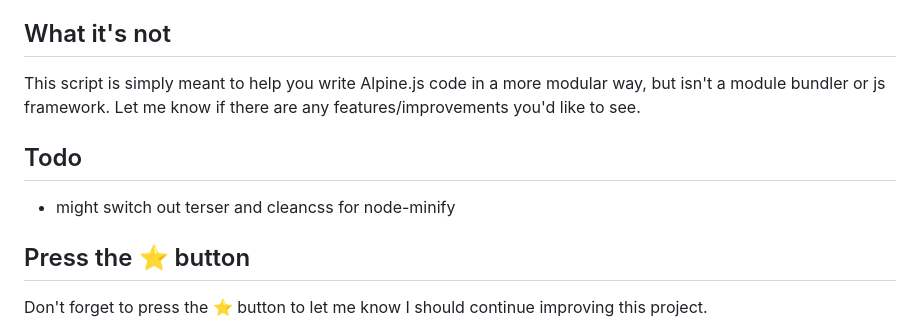
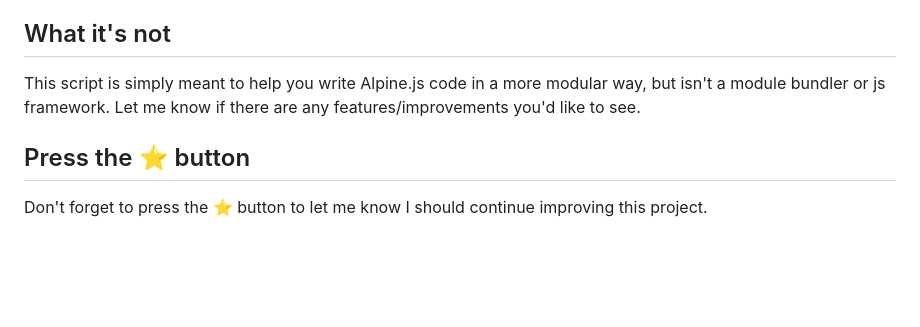
Before and after one commit to dashpilot/single-file-components-for-alpinejs, a Markdown page: README.md, the part around the change. Drawn GitHub-style; blank space fills up the shorter version.

```diff
--- a/README.md
+++ b/README.md
@@ -62,10 +62,6 @@ Take a look at `components/card.html` to see how well this concept actually fits
 
 This script is simply meant to help you write Alpine.js code in a more modular way, but isn't a module bundler or js framework. Let me know if there are any features/improvements you'd like to see.
 
-## Todo
-
--   might switch out terser and cleancss for node-minify
-
 ## Press the :star: button
 
 Don't forget to press the :star: button to let me know I should continue improving this project.
```
